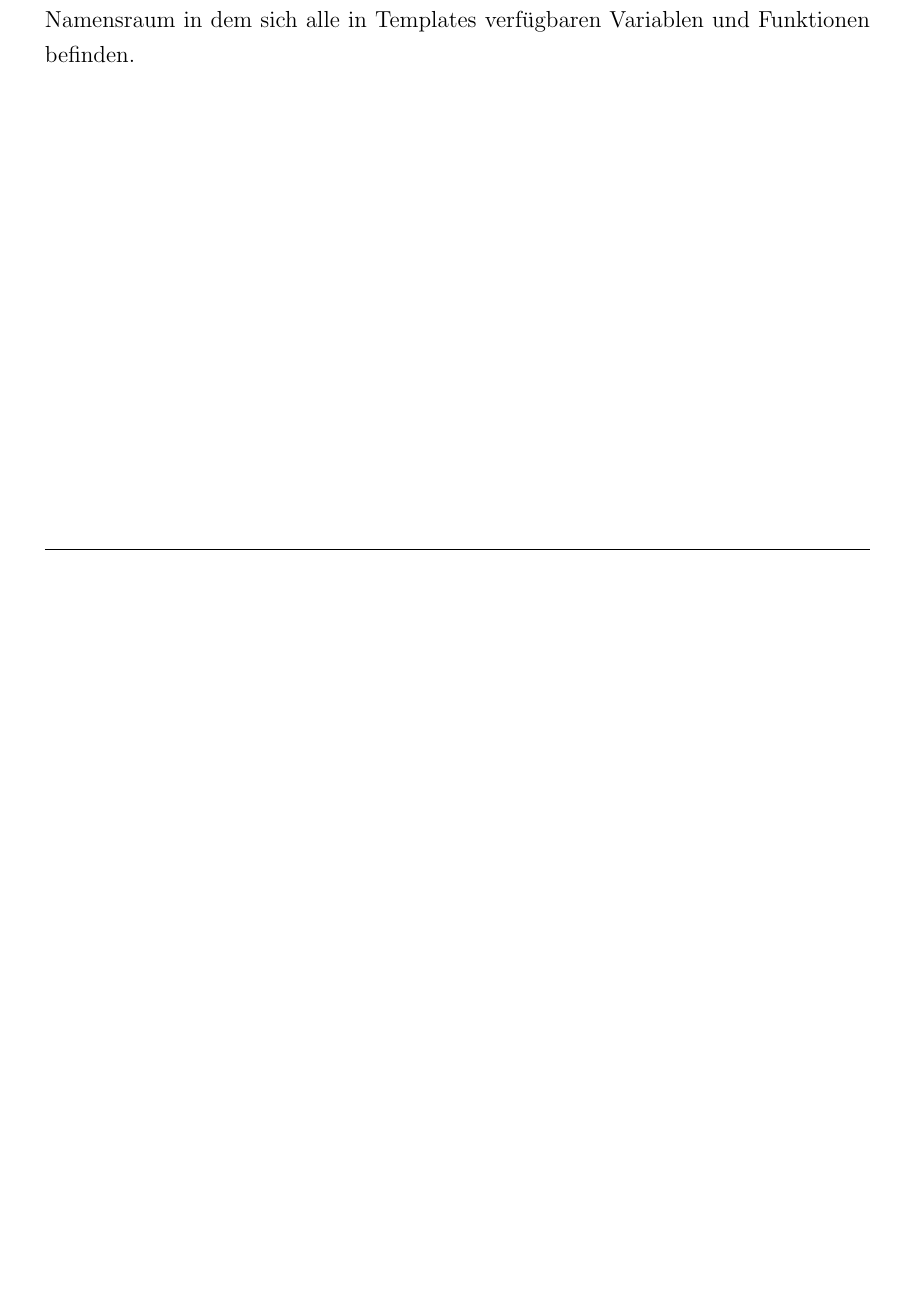
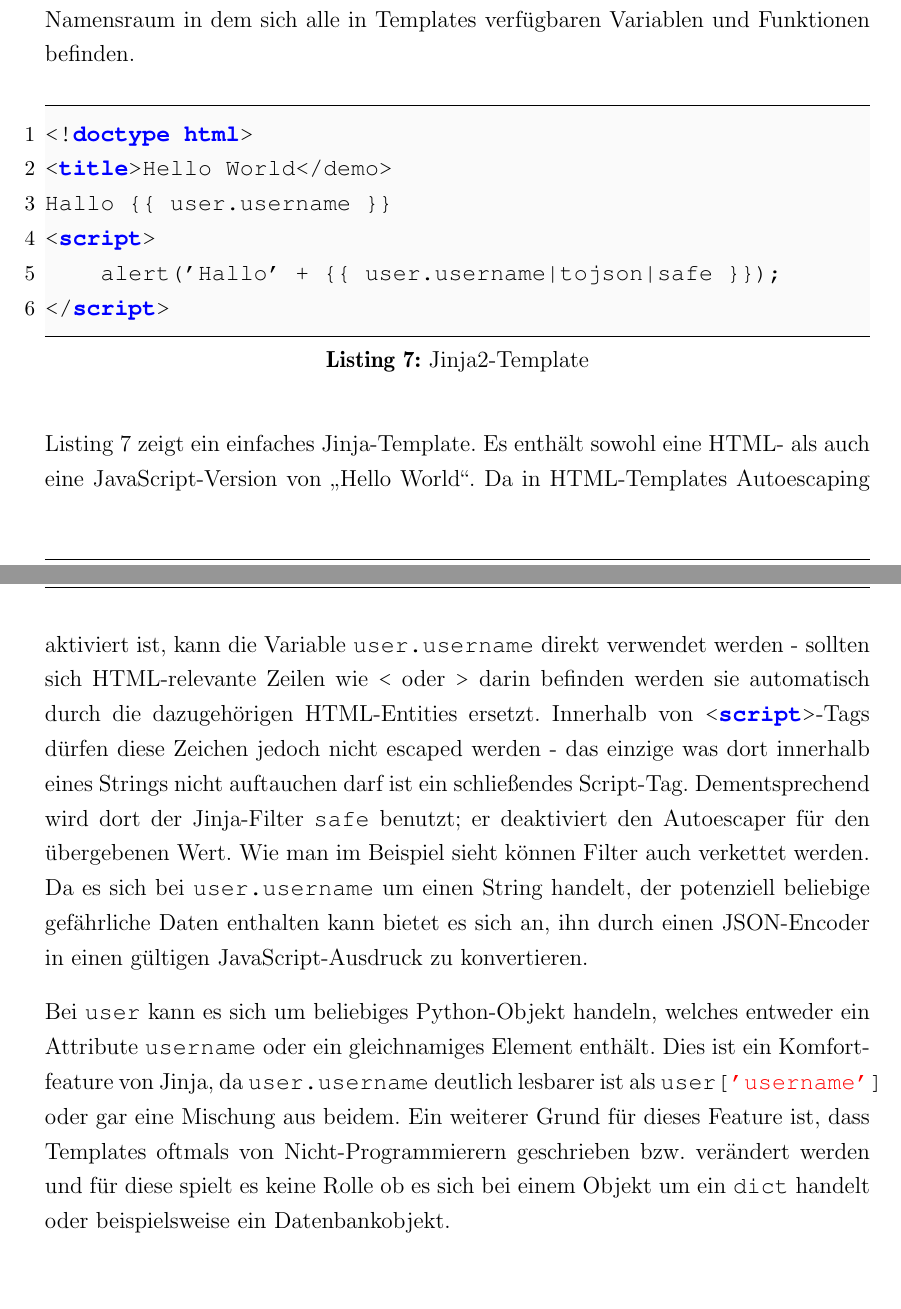
Before and after one commit to ThiefMaster/seminararbeit-master, a LaTeX book (Seminararbeit_Flask.tex, which reads 02_Flask.tex): part of page 14 of 14 before the commit and two parts of pages 14 and 15 of 15 after it, the two joined at a grey line, cut so that both start at the same text, the shorter picture padded with empty space. Compiled offline with pdfLaTeX; an older LaTeX class or package is replaced by its successor.

Commit message:
Flask: Templates: example, foo.bar normalization

```diff
--- a/02_Flask.tex
+++ b/02_Flask.tex
@@ -230,3 +230,31 @@ Kollisionen mit templatespezifischen Daten auftreten können. Mit dem Decorator
 \lstinline{context_processor} lässt sich eine Funktion registrieren die ein \lstinline{dict}
 zurückgibt welches die darin enthaltenen Daten dem Templatekontext hinzufügt. Bei diesem handelt es
 sich um den Namensraum in dem sich alle in Templates verfügbaren Variablen und Funktionen befinden.
+
+\begin{lstlisting}[language=HTML,caption=Jinja2-Template,label=lst:jinja-tpl]
+<!doctype html>
+<title>Hello World</demo>
+Hallo {{ user.username }}
+<script>
+    alert('Hallo' + {{ user.username|tojson|safe }});
+</script>
+\end{lstlisting}
+
+\autoref{lst:jinja-tpl} zeigt ein einfaches Jinja-Template. Es enthält sowohl eine HTML- als auch
+eine JavaScript-Version von \enquote{Hello World}. Da in HTML-Templates Autoescaping aktiviert ist,
+kann die Variable \lstinline{user.username} direkt verwendet werden - sollten sich HTML-relevante
+Zeilen wie \lstinline{<} oder \lstinline{>} darin befinden werden sie automatisch durch die
+dazugehörigen HTML-Entities ersetzt. Innerhalb von \lstinline[language=HTML]{<script>}-Tags dürfen
+diese Zeichen jedoch nicht escaped werden - das einzige was dort innerhalb eines Strings nicht
+auftauchen darf ist ein schließendes Script-Tag.  Dementsprechend wird dort der Jinja-Filter
+\lstinline{safe} benutzt; er deaktiviert den Autoescaper für den übergebenen Wert. Wie man im
+Beispiel sieht können Filter auch verkettet werden. Da es sich bei \lstinline{user.username} um
+einen String handelt, der potenziell beliebige gefährliche Daten enthalten kann bietet es sich an,
+ihn durch einen JSON-Encoder in einen gültigen JavaScript-Ausdruck zu konvertieren.
+
+Bei \lstinline{user} kann es sich um beliebiges Python-Objekt handeln, welches entweder ein
+Attribute \lstinline{username} oder ein gleichnamiges Element enthält. Dies ist ein Komfortfeature
+von Jinja, da \lstinline{user.username} deutlich lesbarer ist als \lstinline{user['username']} oder
+gar eine Mischung aus beidem. Ein weiterer Grund für dieses Feature ist, dass Templates oftmals von
+Nicht-Programmierern geschrieben bzw. verändert werden und für diese spielt es keine Rolle ob es
+sich bei einem Objekt um ein \lstinline{dict} handelt oder beispielsweise ein Datenbankobjekt.
```
